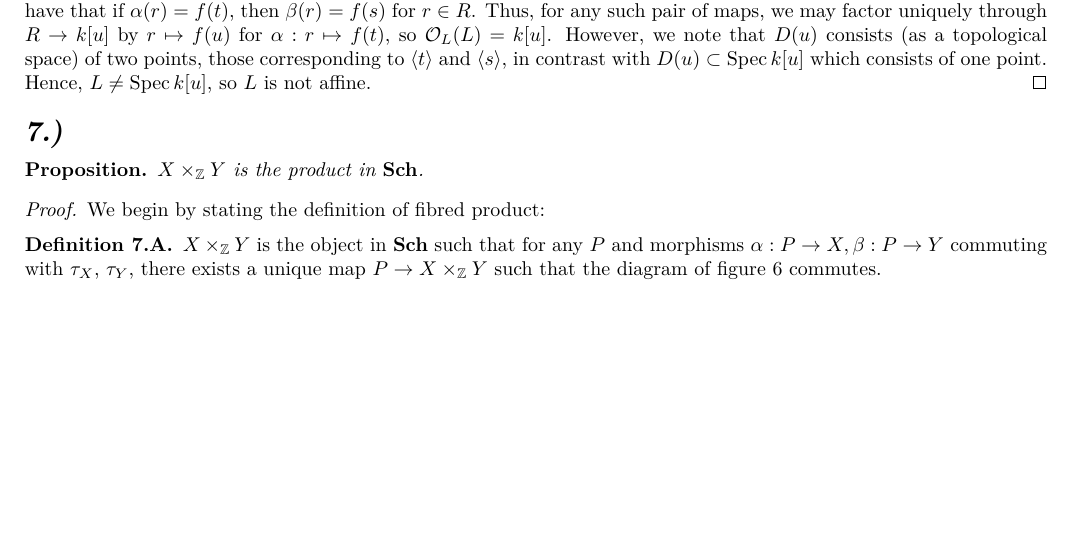
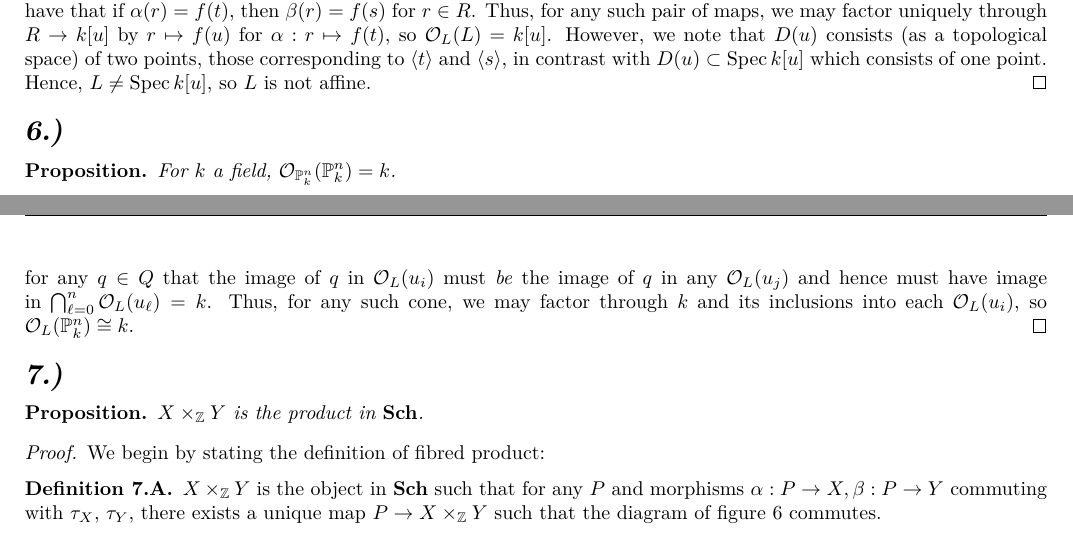
Before and after one commit to demarkd/8254-hw2, a LaTeX problem sheet (hw1.tex): part of page 4 of 5 before the commit and two parts of pages 4 and 5 of 6 after it, the two joined at a grey line, cut so that both start at the same text, the shorter picture padded with empty space. Compiled offline with pdfLaTeX.

Commit message:
Committed by TeXstudio

```diff
--- a/hw1.tex
+++ b/hw1.tex
@@ -415,6 +419,20 @@ We have from the universal property of $\PP^1_\Fp\times_\Fp\PP^1_\Fp$ that $\mor
 %
 %
 %
+%
+%
+%
+\prob{6}
+\begin{prop*} For $k$ a field,
+	$\OO_{\PP_k^n}(\PP_k^n)=k$.
+\end{prop*}
+\begin{proof}
+	We recall that $\PP_k^n$ is glued from the open sets $u_i=\spec k[\fv{0}{i},\hdots,\fv{n}{i}]$ along the intersections $u_{ij}=D(\fv{j}{i})\subset u_i$. Thus, $\OO_{\PP_k^n}(\PP_k^n)=\clim_{S=u_i,u_{ij},\hdots} \OO_{\PP_k^n}(S)$. As each restriction map is an embedding, we may identify each of our rings $\OO_{S}u_{\cdot}$ with a subring of $R=k[x_0,\hdots,x_n,x_0^{-1},\hdots,x_{n}^{-1}]$. We let $Q$ be a cone for $u_i,u_{ij},\hdots$. Then, we must have for any $q\in Q$ that the image of $q$ in $\OO_{L}(u_i)$ must \textit{be} the image of $q$ in any $\OO_L(u_j)$ and hence must have image in $\bigcap_{\ell=0}^n \OO_L(u_\ell)=k$. Thus, for any such cone, we may factor through $k$ and its inclusions into each $\OO_L(u_i)$, so $\OO_L(\PP^n_k)\cong k$.
+\end{proof}
+%
+%
+%
+
 \prob{7}\begin{prop*}
 	$X\times_{\ZZ}Y$ is the product in $\cat{Sch}$.
 \end{prop*}
```
Also changed, not shown: hw1.pdf, hw1.tex (12 more changed lines).
